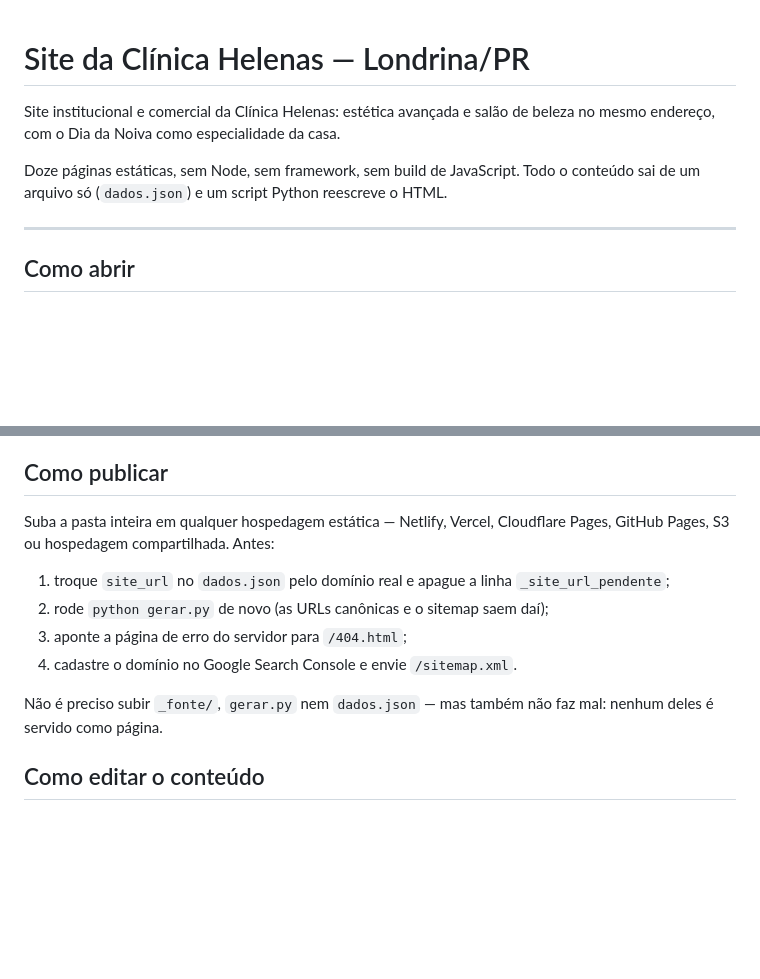
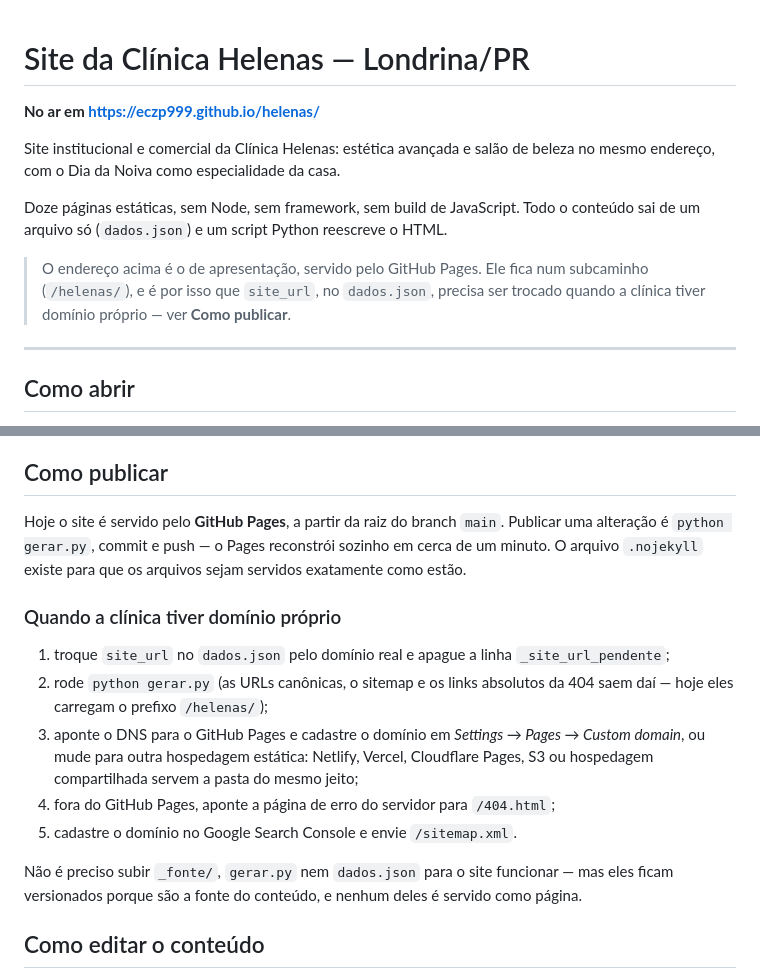
Before and after one commit to eczp999/helenas, a Markdown page: README.md, 2 parts joined by grey strips. Drawn GitHub-style; blank space fills up the shorter version.

Commit message:
Aponta o README para o endereço publicado
O site passou a ser servido pelo GitHub Pages num subcaminho, então a seção
de publicação precisava explicar o que muda quando a clínica tiver domínio
próprio.

Co-Authored-By: Claude Opus 5 <noreply@anthropic.com>

```diff
--- a/README.md
+++ b/README.md
@@ -1,4 +1,6 @@
 # Site da Clínica Helenas — Londrina/PR
+
+**No ar em https://eczp999.github.io/helenas/**
 
 Site institucional e comercial da Clínica Helenas: estética avançada e salão
 de beleza no mesmo endereço, com o Dia da Noiva como especialidade da casa.
@@ -6,6 +8,11 @@ de beleza no mesmo endereço, com o Dia da Noiva como especialidade da casa.
 Doze páginas estáticas, sem Node, sem framework, sem build de JavaScript.
 Todo o conteúdo sai de um arquivo só (`dados.json`) e um script Python
 reescreve o HTML.
+
+> O endereço acima é o de apresentação, servido pelo GitHub Pages. Ele fica
+> num subcaminho (`/helenas/`), e é por isso que `site_url`, no `dados.json`,
+> precisa ser trocado quando a clínica tiver domínio próprio — ver
+> **Como publicar**.
 
 ---
 
@@ -24,17 +31,27 @@ pasta com `index.html`. Numa hospedagem esse trecho nunca roda.
 
 ## Como publicar
 
-Suba a pasta inteira em qualquer hospedagem estática — Netlify, Vercel,
-Cloudflare Pages, GitHub Pages, S3 ou hospedagem compartilhada. Antes:
+Hoje o site é servido pelo **GitHub Pages**, a partir da raiz do branch
+`main`. Publicar uma alteração é `python gerar.py`, commit e push — o Pages
+reconstrói sozinho em cerca de um minuto. O arquivo `.nojekyll` existe para
+que os arquivos sejam servidos exatamente como estão.
+
+### Quando a clínica tiver domínio próprio
 
 1. troque `site_url` no `dados.json` pelo domínio real e apague a linha
    `_site_url_pendente`;
-2. rode `python gerar.py` de novo (as URLs canônicas e o sitemap saem daí);
-3. aponte a página de erro do servidor para `/404.html`;
-4. cadastre o domínio no Google Search Console e envie `/sitemap.xml`.
+2. rode `python gerar.py` (as URLs canônicas, o sitemap e os links absolutos
+   da 404 saem daí — hoje eles carregam o prefixo `/helenas/`);
+3. aponte o DNS para o GitHub Pages e cadastre o domínio em
+   *Settings → Pages → Custom domain*, ou mude para outra hospedagem
+   estática: Netlify, Vercel, Cloudflare Pages, S3 ou hospedagem
+   compartilhada servem a pasta do mesmo jeito;
+4. fora do GitHub Pages, aponte a página de erro do servidor para `/404.html`;
+5. cadastre o domínio no Google Search Console e envie `/sitemap.xml`.
 
-Não é preciso subir `_fonte/`, `gerar.py` nem `dados.json` — mas também não
-faz mal: nenhum deles é servido como página.
+Não é preciso subir `_fonte/`, `gerar.py` nem `dados.json` para o site
+funcionar — mas eles ficam versionados porque são a fonte do conteúdo, e
+nenhum deles é servido como página.
 
 ## Como editar o conteúdo
 
```
